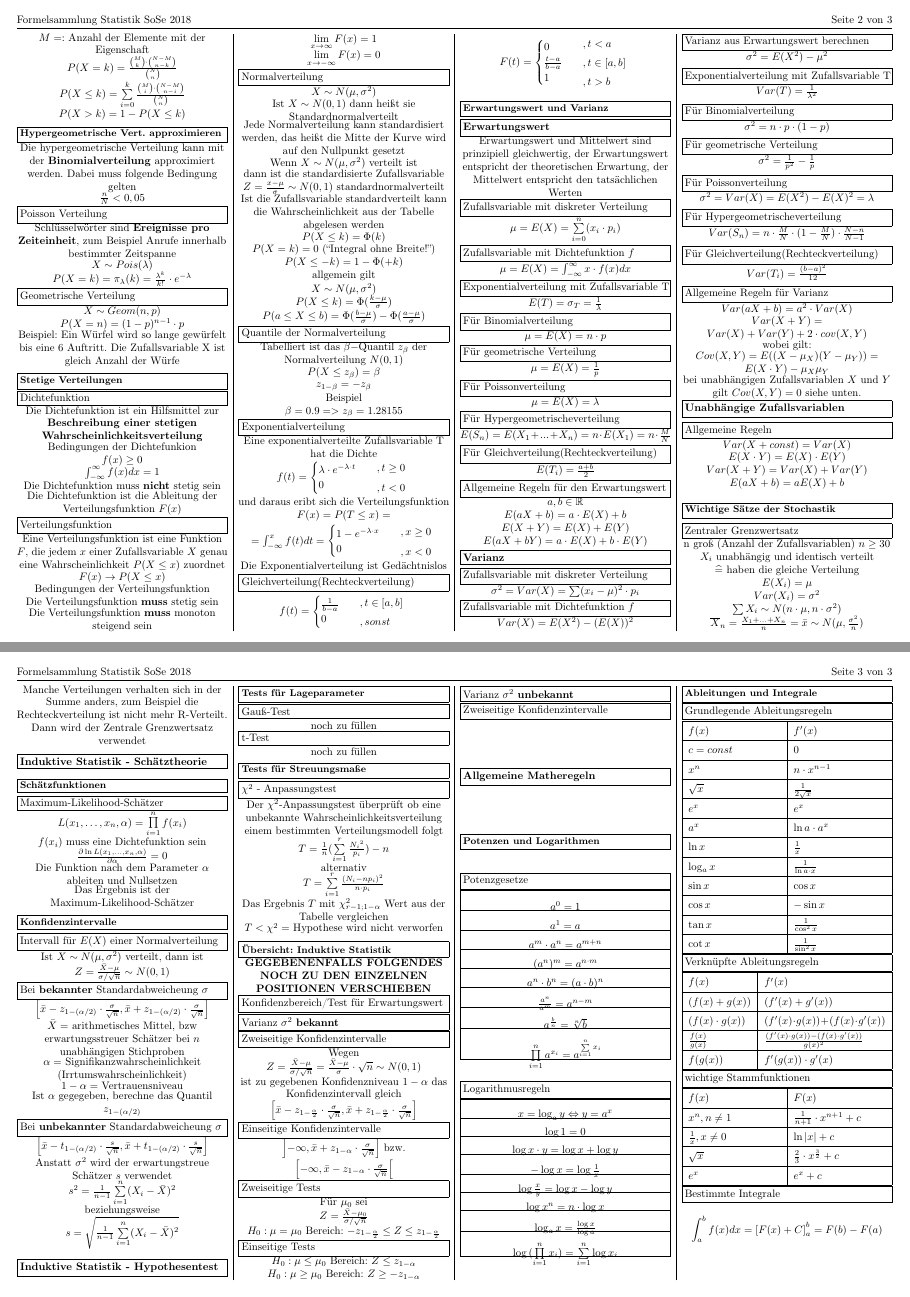
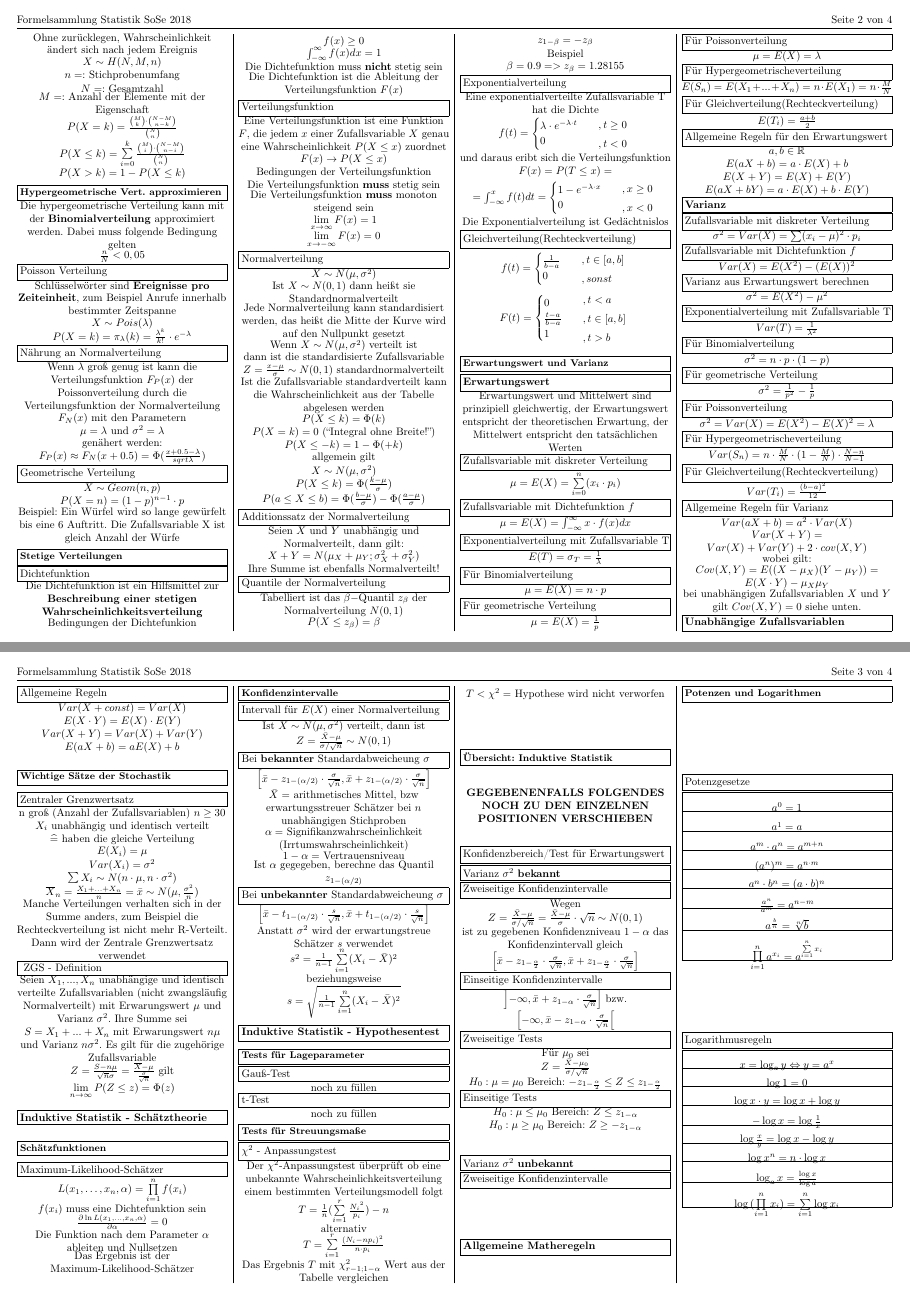
Before and after one commit to Baudster/statistikFormelsammlung, a LaTeX document (Formelsammlung.tex): pages 2 and 3 of 3 before the commit and pages 2 and 3 of 4 after it, joined at a grey line. Compiled offline with pdfLaTeX.

Commit message:
approximieren

```diff
--- a/Formelsammlung.tex
+++ b/Formelsammlung.tex
@@ -248,6 +252,12 @@
 	\ccontent{ Schlüsselwörter sind \textbf{Ereignisse pro Zeiteinheit}, zum Beispiel Anrufe innerhalb bestimmter Zeitspanne}
 	\ccontent{ $X \sim Pois(\lambda)$}
 	\ccontent{ $P(X = k) = \pi_\lambda(k) = \frac{\lambda^k}{k!} \cdot e^{-\lambda}$}
+
+	\subsubheading{Nährung an Normalverteilung}
+	\ccontent{Wenn $\lambda$ groß genug ist kann die Verteilungsfunktion $F_P(x)$ der Poissonverteilung durch die Verteilungsfunktion der Normalverteilung $F_N(x)$ mit den Parametern}
+	\ccontent{$\mu = \lambda$ und $\sigma^2 = \lambda$}
+	\ccontent{genähert werden:}
+	\ccontent{$F_P(x) \approx F_N(x+0.5) = \Phi(\frac{x+0.5-\lambda}{sqrt{\lambda}})$}
 
 	\subsubheading{Geometrische Verteilung}
 	\ccontent{ $X \sim Geom(n, p)$}
@@ -287,6 +297,11 @@
 	\ccontent{ $X \sim N (\mu, \sigma^2)$}
 	\ccontent{ $P(X \leq k) = \Phi(\frac{k-\mu}{\sigma})$}
 	\ccontent{ $P(a \leq X \leq b) = \Phi(\frac{b-\mu}{\sigma}) - \Phi(\frac{a-\mu}{\sigma})$}
+
+	\subsubheading{Additionssatz der Normalverteilung}
+	\ccontent{Seien $X$ und $Y$ unabhängig und Normalverteilt, dann gilt: }
+	\ccontent{ $X + Y = N(\mu_X + \mu_Y; \sigma_X^2 + \sigma_Y^2) $ }
+	\ccontent{Ihre Summe ist ebenfalls Normalverteilt! }
 
 	\subsubheading{Quantile der Normalverteilung}
 	\ccontent{ Tabelliert ist das $\beta-$Quantil $z_\beta$ der Normalverteilung $N(0,1)$}
@@ -395,7 +410,9 @@
 	\ccontent{ $\sum X_i \sim N(n \cdot \mu, n \cdot \sigma^2)$}
 	\ccontent{ $\overline{X}_n = \frac{X_1+ ... + X_n}{n} = \bar{x} \sim N(\mu, \frac{\sigma^2}{n})$}
 	\ccontent{ Manche Verteilungen verhalten sich in der Summe anders, zum Beispiel die Rechteckverteilung ist nicht mehr R-Verteilt. Dann wird der Zentrale Grenzwertsatz verwendet}
-
+	\subsubheading{ ZGS - Definition }
+	\ccontent{ Seien $X_1,...,X_n$ unabhängige und identisch verteilte Zufallsvariablen (nicht zwangsläufig Normalverteilt) mit Erwarungswert $\mu$ und Varianz $\sigma^2$. Ihre Summe sei $S = X_1 + ... + X_n$ mit Erwarungswert $n\mu$ und Varianz $n\sigma^2$. Es gilt für die zugehörige Zufallsvariable }
+	\ccontent{$Z = \frac{S-n\mu}{\sqrt{n}\sigma} = \frac{\overline{X}-\mu}{\frac{\sigma}{\sqrt{n}}}$ gilt $\lim\limits_{n \rightarrow \infty}{P(Z\leq z)} = \Phi(z)$}
 	\heading{Induktive Statistik - Schätztheorie}
 	\subheading{Schätzfunktionen}
 
```
Also changed, not shown: Formelsammlung.pdf, Formelsammlung.tex (8 more changed lines).
